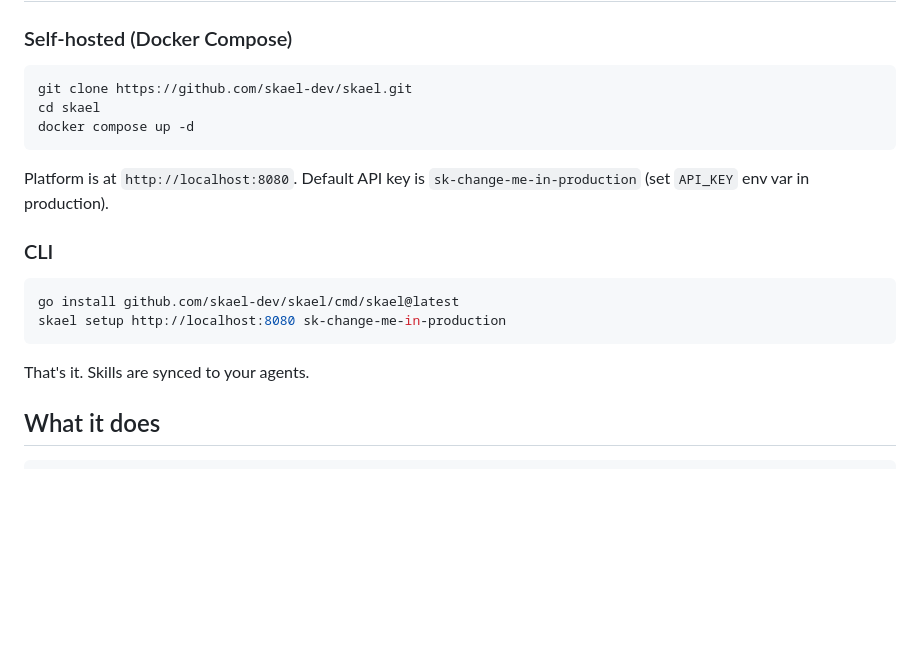
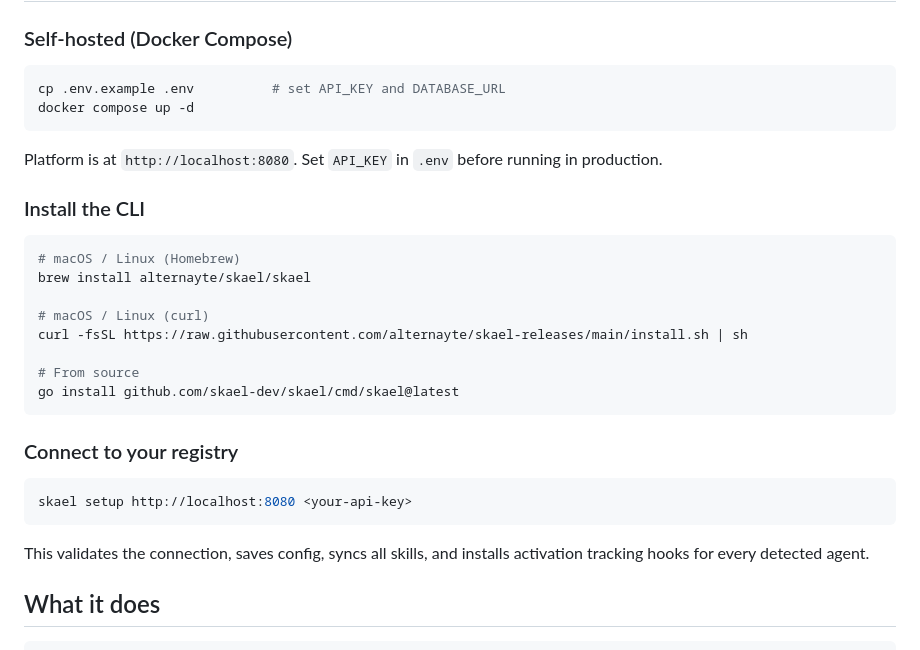
Before and after one commit to skael-dev/skael, a Markdown page: README.md, the part around the change. Drawn GitHub-style; blank space fills up the shorter version.

Commit message:
docs: update README with install methods and quickstart
Add Homebrew tap, curl installer, and go install options.
Simplify Docker Compose quickstart to use .env.

Co-Authored-By: Claude Opus 4.6 (1M context) <noreply@anthropic.com>

````diff
--- a/README.md
+++ b/README.md
@@ -9,21 +9,32 @@ Skael gives engineering teams a central registry for the skills that power their
 ### Self-hosted (Docker Compose)
 
 ```bash
-git clone https://github.com/skael-dev/skael.git
-cd skael
+cp .env.example .env          # set API_KEY and DATABASE_URL
 docker compose up -d
 ```
 
-Platform is at `http://localhost:8080`. Default API key is `sk-change-me-in-production` (set `API_KEY` env var in production).
+Platform is at `http://localhost:8080`. Set `API_KEY` in `.env` before running in production.
 
-### CLI
+### Install the CLI
 
 ```bash
+# macOS / Linux (Homebrew)
+brew install alternayte/skael/skael
+
+# macOS / Linux (curl)
+curl -fsSL https://raw.githubusercontent.com/alternayte/skael-releases/main/install.sh | sh
+
+# From source
 go install github.com/skael-dev/skael/cmd/skael@latest
-skael setup http://localhost:8080 sk-change-me-in-production
 ```
 
-That's it. Skills are synced to your agents.
+### Connect to your registry
+
+```bash
+skael setup http://localhost:8080 <your-api-key>
+```
+
+This validates the connection, saves config, syncs all skills, and installs activation tracking hooks for every detected agent.
 
 ## What it does
 
````
